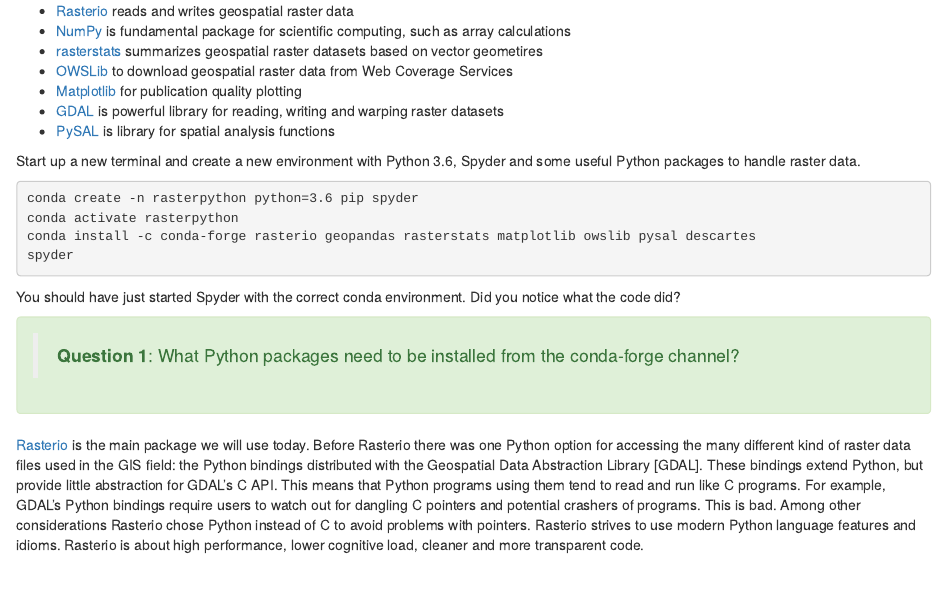
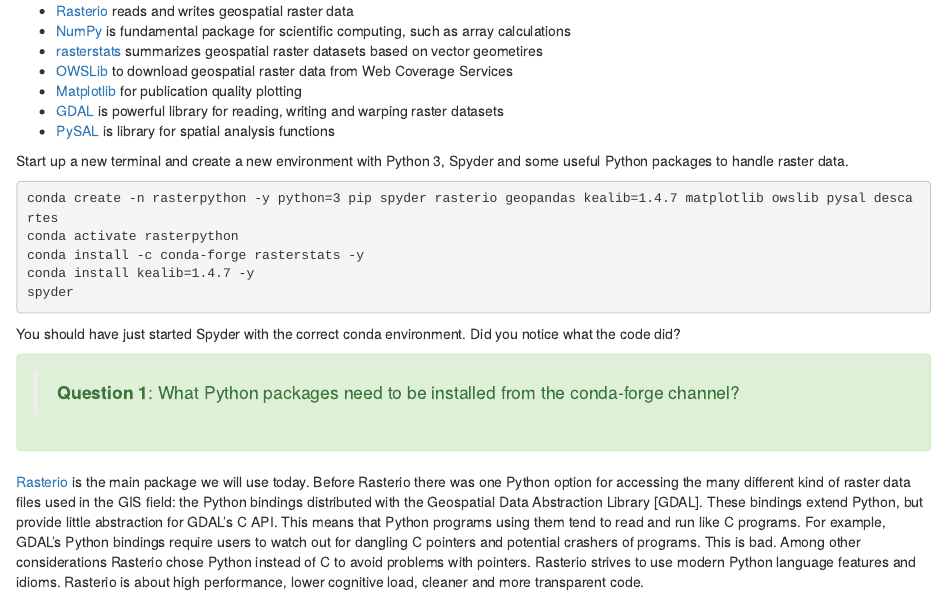
Before and after one commit to GeoScripting-WUR/PythonRaster, an R Markdown document (index.Rmd): the page in a window 1100 px wide, from 390 px down. Rendered offline with R 4.5, knitr and Pandoc, with nearby package versions; drawn as R Markdown's standard HTML page in place of the format the file asks for.

Commit message:
reordered tasks of lesson and changed conda env set up

````diff
--- a/index.Rmd
+++ b/index.Rmd
@@ -30,12 +30,13 @@
 * [GDAL](https://en.wikipedia.org/wiki/GDAL) is powerful library for reading, writing and warping raster datasets
 * [PySAL](https://pysal.readthedocs.io/en/latest/) is library for spatial analysis functions
 
-Start up a new terminal and create a new environment with Python 3.6, Spyder and some useful Python packages to handle raster data.
+Start up a new terminal and create a new environment with Python 3, Spyder and some useful Python packages to handle raster data.
 
 ```{r, engine = 'bash', eval=FALSE}
-conda create -n rasterpython python=3.6 pip spyder
+conda create -n rasterpython -y python=3 pip spyder rasterio geopandas kealib=1.4.7 matplotlib owslib pysal descartes
 conda activate rasterpython
-conda install -c conda-forge rasterio geopandas rasterstats matplotlib owslib pysal descartes
+conda install -c conda-forge rasterstats -y
+conda install kealib=1.4.7 -y
 spyder
 ```
 
````
Also changed, not shown: index.html.
